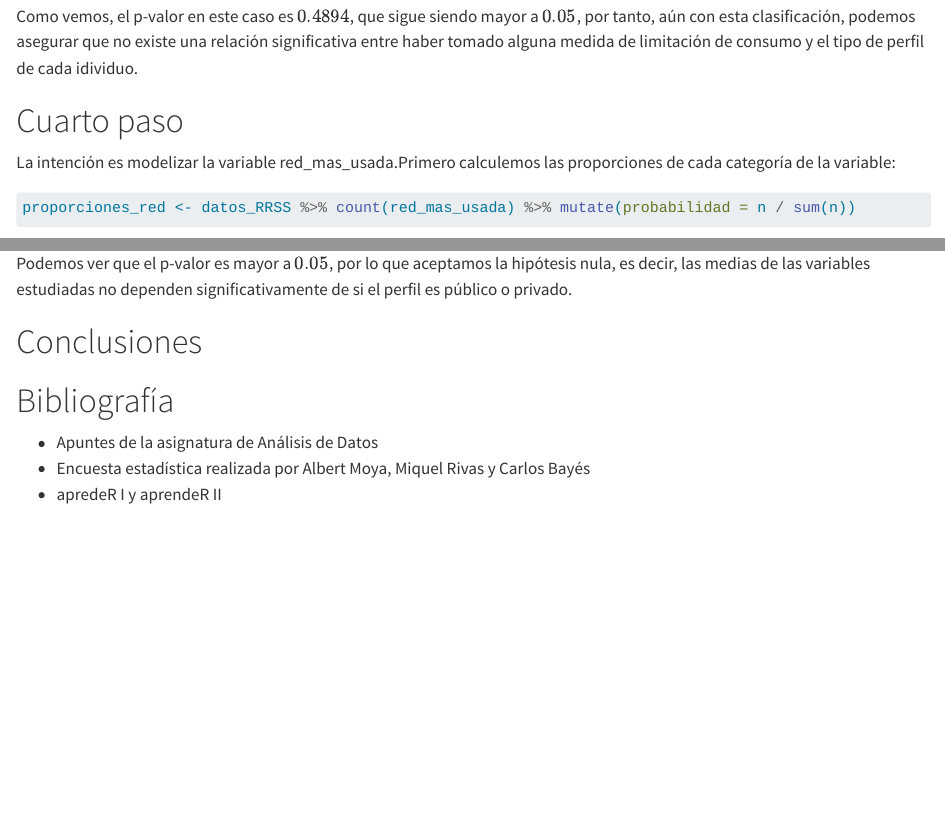
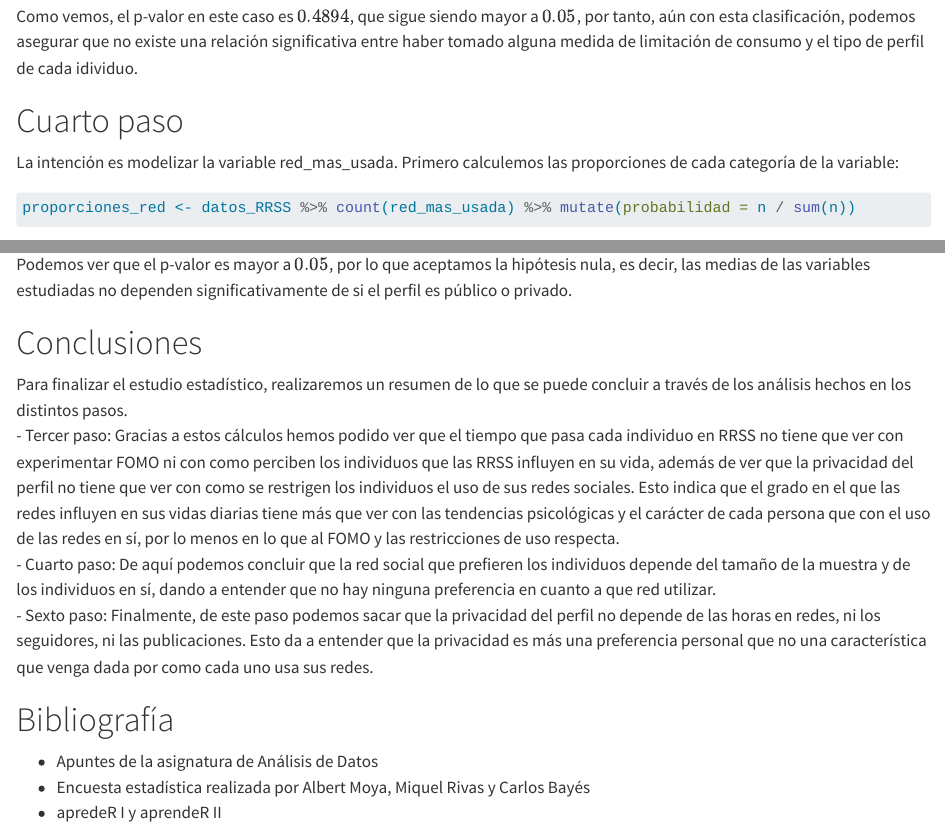
Before and after one commit to CarlosBayes/Entrega_AD_CBL, a Quarto document (Entrega_AD_CBL.qmd): the page in a window 1100 px wide, from 7330 px down, and a second part further down, joined at a grey line. Rendered offline with R 4.5, knitr and Pandoc in place of Quarto, with nearby package versions; some code elsewhere in the file could not run offline; long lines of code are wrapped.

Commit message:
Conclusiones

```diff
--- a/Entrega_AD_CBL.qmd
+++ b/Entrega_AD_CBL.qmd
@@ -228,6 +228,11 @@ Podemos ver que el p-valor es mayor a $0.05$, por lo que aceptamos la hipótesis
 
 # Conclusiones
 
+Para finalizar el estudio estadístico, realizaremos un resumen de lo que se puede concluir a través de los análisis hechos en los distintos pasos.\
+- Tercer paso: Gracias a estos cálculos hemos podido ver que el tiempo que pasa cada individuo en RRSS no tiene que ver con experimentar FOMO ni con como perciben los individuos que las RRSS influyen en su vida, además de ver que la privacidad del perfil no tiene que ver con como se restrigen los individuos el uso de sus redes sociales. Esto indica que el grado en el que las redes influyen en sus vidas diarias tiene más que ver con las tendencias psicológicas y el carácter de cada persona que con el uso de las redes en sí, por lo menos en lo que al FOMO y las restricciones de uso respecta.\
+- Cuarto paso: De aquí podemos concluir que la red social que prefieren los individuos depende del tamaño de la muestra y de los individuos en sí, dando a entender que no hay ninguna preferencia en cuanto a que red utilizar.\
+- Sexto paso: Finalmente, de este paso podemos sacar que la privacidad del perfil no depende de las horas en redes, ni los seguidores, ni las publicaciones. Esto da a entender que la privacidad es más una preferencia personal que no una característica que venga dada por como cada uno usa sus redes.
+
 # Bibliografía
 
 -   Apuntes de la asignatura de Análisis de Datos\
```
Also changed, not shown: Entrega_AD_CBL.qmd (4 more changed lines).
